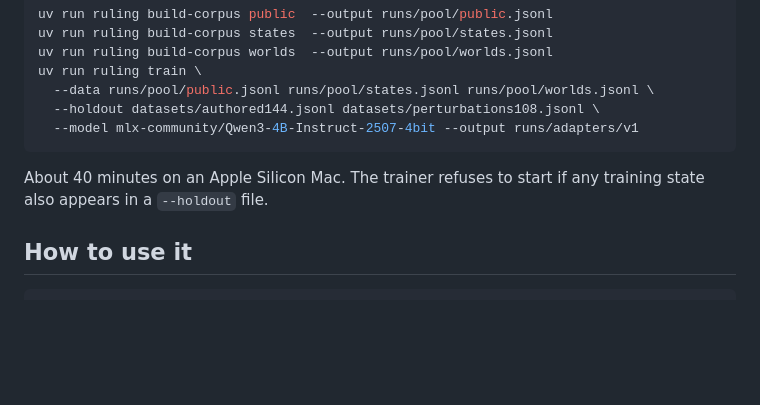
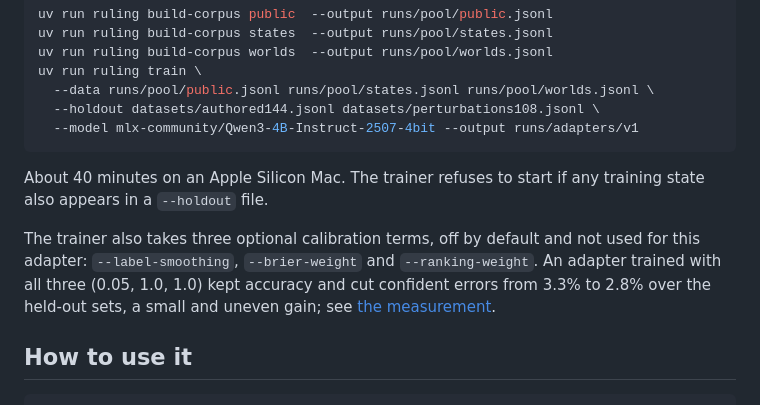
Before and after one commit to bradAGI/ruling, a Markdown page: docs/adapter.md, the part around the change. GitHub-like rendering; blank space fills up the shorter version.

Commit message:
Document the optional calibration terms on the adapter card
The flags existed only in the measurement record, so someone training an adapter had no way to learn they are there or what they bought.

````diff
--- a/docs/adapter.md
+++ b/docs/adapter.md
@@ -52,6 +52,13 @@ uv run ruling train \
 About 40 minutes on an Apple Silicon Mac. The trainer refuses to start if any
 training state also appears in a `--holdout` file.
 
+The trainer also takes three optional calibration terms, off by default and
+not used for this adapter: `--label-smoothing`, `--brier-weight` and
+`--ranking-weight`. An adapter trained with all three (0.05, 1.0, 1.0) kept
+accuracy and cut confident errors from 3.3% to 2.8% over the held-out sets, a
+small and uneven gain; see
+[the measurement](measurements.md#tried-calibration-terms-in-the-training-objective).
+
 ## How to use it
 
 ```bash
````
